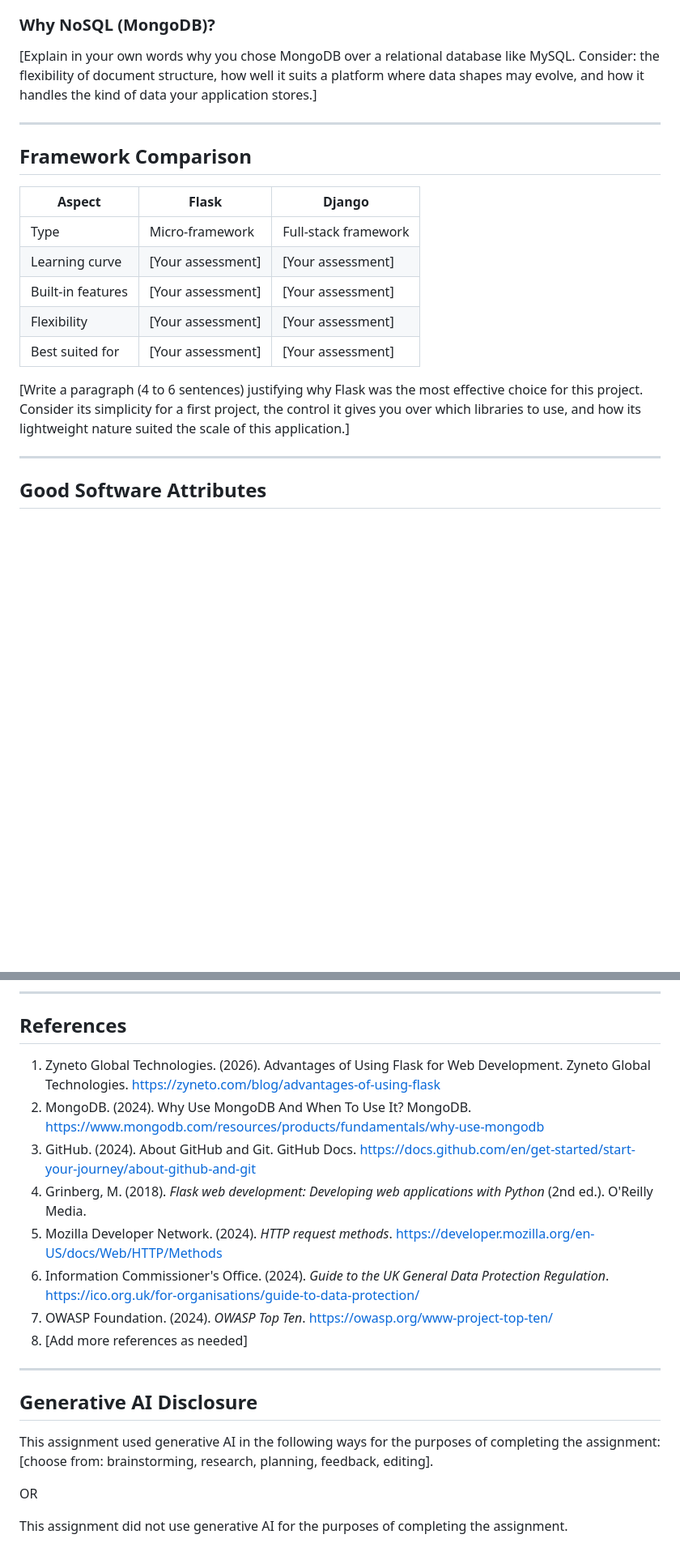
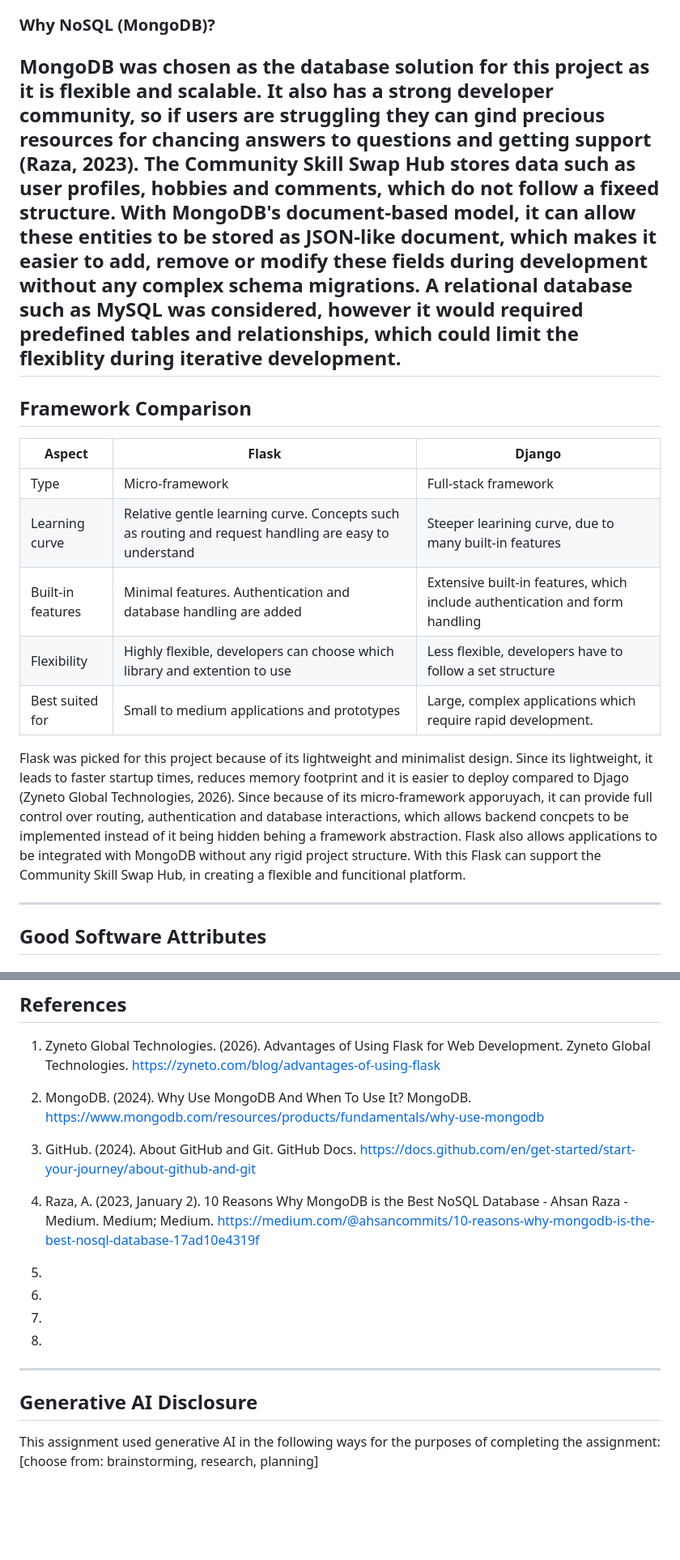
Before and after one commit to ChrisB0tt/Tech-Stack-Assignment-2, a Markdown page: README.md, 2 parts joined by grey strips. Shown at 81% size. Drawn GitHub-style; blank space fills up the shorter version.

```diff
--- a/README.md
+++ b/README.md
@@ -186,9 +189,9 @@ This project uses MongoDB (NoSQL). The database contains two collections:
 | created_at | DateTime | Timestamp of when the resource was posted |
 
 ### Why NoSQL (MongoDB)?
-
-[Explain in your own words why you chose MongoDB over a relational database like MySQL. Consider: the flexibility of document structure, how well it suits a platform where data shapes may evolve, and how it handles the kind of data your application stores.]
-
+MongoDB was chosen as the database solution for this project as it is flexible and scalable. It also has a strong developer community, so if users are struggling they can gind precious resources for chancing answers to questions and getting support (Raza, 2023).
+The Community Skill Swap Hub stores data such as user profiles, hobbies and comments, which do not follow a fixeed structure. With MongoDB's document-based model, it can allow these entities to be stored as JSON-like document, which makes it easier to add, remove or modify these fields during development without any complex schema migrations.
+A relational database such as MySQL was considered, however it would required predefined tables and relationships, which could limit the flexiblity during iterative development.
 ---
 
 ## Framework Comparison
@@ -196,12 +199,12 @@ This project uses MongoDB (NoSQL). The database contains two collections:
 | Aspect | Flask | Django |
 |---|---|---|
 | Type | Micro-framework | Full-stack framework |
-| Learning curve | [Your assessment] | [Your assessment] |
-| Built-in features | [Your assessment] | [Your assessment] |
-| Flexibility | [Your assessment] | [Your assessment] |
-| Best suited for | [Your assessment] | [Your assessment] |
+| Learning curve | Relative gentle learning curve. Concepts such as routing and request handling are easy to understand | Steeper learining curve, due to many built-in features |
+| Built-in features | Minimal features. Authentication and database handling are added | Extensive built-in features, which include authentication and form handling |
+| Flexibility | Highly flexible, developers can choose which library and extention to use | Less flexible, developers have to follow a set structure |
+| Best suited for | Small to medium applications and prototypes | Large, complex applications which require rapid development. |
 
-[Write a paragraph (4 to 6 sentences) justifying why Flask was the most effective choice for this project. Consider its simplicity for a first project, the control it gives you over which libraries to use, and how its lightweight nature suited the scale of this application.]
+Flask was picked for this project because of its lightweight and minimalist design. Since its lightweight, it leads to faster startup times, reduces memory footprint and it is easier to deploy compared to Djago (Zyneto Global Technologies, 2026). Since because of its micro-framework apporuyach, it can provide full control over routing, authentication and database interactions, which allows backend concpets to be implemented instead of it being hidden behing a framework abstraction. Flask also allows applications to be integrated with MongoDB without any rigid project structure. With this Flask can support the Community Skill Swap Hub, in creating a flexible and funcitional platform.
 
 ---
 
@@ -297,20 +327,15 @@ Github was used to commit any changes or development to the project. It is a ver
   ‌
 2. MongoDB. (2024). Why Use MongoDB And When To Use It? MongoDB. https://www.mongodb.com/resources/products/fundamentals/why-use-mongodb
 3. GitHub. (2024). About GitHub and Git. GitHub Docs. https://docs.github.com/en/get-started/start-your-journey/about-github-and-git
-4. Grinberg, M. (2018). *Flask web development: Developing web applications with Python* (2nd ed.). O'Reilly Media.
-5. Mozilla Developer Network. (2024). *HTTP request methods*. https://developer.mozilla.org/en-US/docs/Web/HTTP/Methods
-6. Information Commissioner's Office. (2024). *Guide to the UK General Data Protection Regulation*. https://ico.org.uk/for-organisations/guide-to-data-protection/
-7. OWASP Foundation. (2024). *OWASP Top Ten*. https://owasp.org/www-project-top-ten/
-8. [Add more references as needed]
+4. Raza, A. (2023, January 2). 10 Reasons Why MongoDB is the Best NoSQL Database - Ahsan Raza - Medium. Medium; Medium. https://medium.com/@ahsancommits/10-reasons-why-mongodb-is-the-best-nosql-database-17ad10e4319f
+
+5.
+6.
+7.
+8.
 
 ---
 
 ## Generative AI Disclosure
 
-<!-- Choose ONE of the following statements and delete the other. -->
-
-This assignment used generative AI in the following ways for the purposes of completing the assignment: [choose from: brainstorming, research, planning, feedback, editing].
-
-OR
-
-This assignment did not use generative AI for the purposes of completing the assignment.
+This assignment used generative AI in the following ways for the purposes of completing the assignment: [choose from: brainstorming, research, planning]
```
Also changed, not shown: other parts of README.md (+34 -4 lines).
